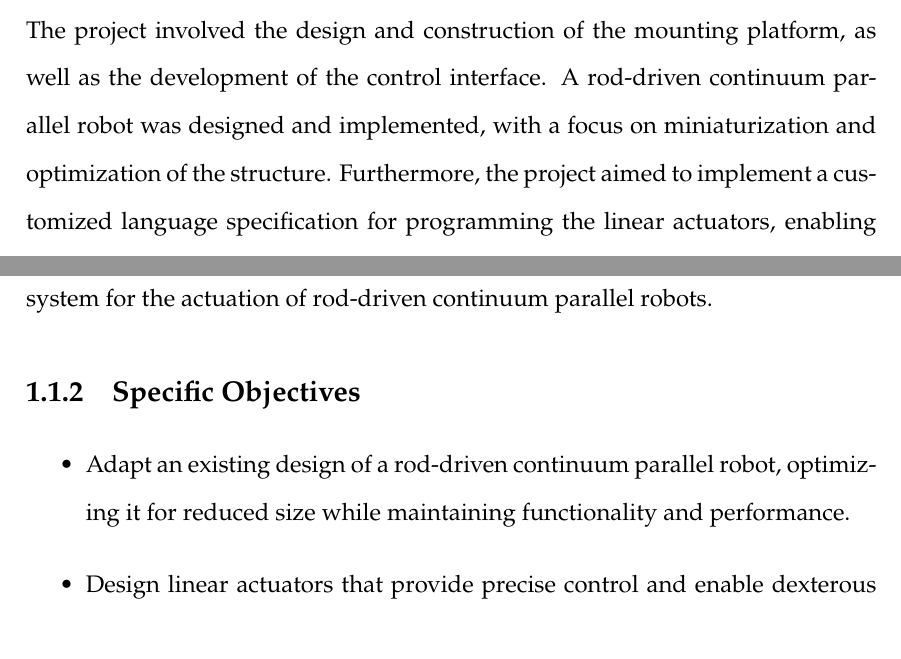
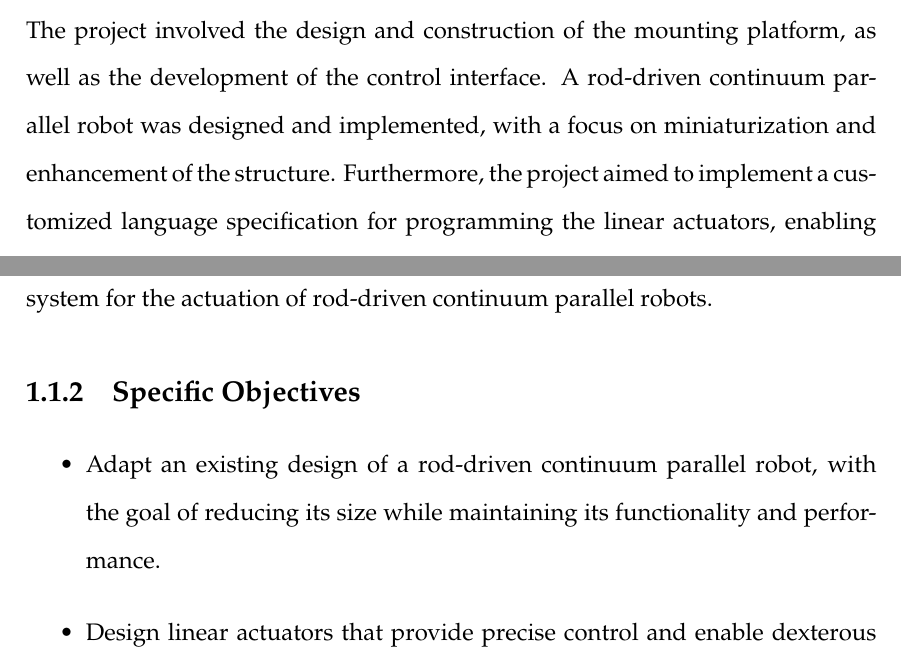
Before and after one commit to liconaj/Bachelor-Thesis-AlamProject, a LaTeX thesis (docs/main.tex, which reads docs/sections/abstract.tex, docs/sections/introduction.tex): two parts of pages 3 and 16 of 78, joined at a grey line, cut so that both start at the same text. Compiled offline with XeLaTeX.

Commit message:
Avoid use of word some words

```diff
--- a/docs/sections/abstract.tex
+++ b/docs/sections/abstract.tex
@@ -1 +1 @@
-\par This project aimed to design and implement a portable, modular, and scalable platform in conjunction with a control system tailored for rod-driven continuum parallel robots. The primary objective was to develop a versatile mounting solution that would facilitate efficient robot movement across diverse applications. The project involved the design and construction of the mounting platform, as well as the development of the control interface. A rod-driven continuum parallel robot was designed and implemented, with a focus on miniaturization and optimization of the structure. Furthermore, the project aimed to implement a customized language specification for programming the linear actuators, enabling tailored control and operational flexibility. Additionally, an application was developed to interface with the control system, utilizing the created protocol to ensure seamless communication and precise control.
+\par This project aimed to design and implement a portable, modular, and scalable platform in conjunction with a control system tailored for rod-driven continuum parallel robots. The primary objective was to develop a versatile mounting solution that would facilitate efficient robot movement across diverse applications. The project involved the design and construction of the mounting platform, as well as the development of the control interface. A rod-driven continuum parallel robot was designed and implemented, with a focus on miniaturization and enhancement of the structure. Furthermore, the project aimed to implement a customized language specification for programming the linear actuators, enabling tailored control and operational flexibility. Additionally, an application was developed to interface with the control system, utilizing the created protocol to ensure seamless communication and precise control.
--- a/docs/sections/introduction.tex
+++ b/docs/sections/introduction.tex
@@ -73,7 +73,7 @@ Design and develop a portable, modular, and scalable platform with a control sys
 
 \subsection{Specific Objectives}
 \begin{itemize}
-    \item Adapt an existing design of a rod-driven continuum parallel robot, optimizing it for reduced size while maintaining functionality and performance.
+    \item Adapt an existing design of a rod-driven continuum parallel robot, with the goal of reducing its size while maintaining its functionality and performance.
     \item Design linear actuators that provide precise control and enable dexterous movements, ensuring high accuracy and reliability.
     \item Fabricate all necessary components and assemble a fully functional physical prototype of the platform, adhering to the design specifications.
     \item Implement a customized language specification for programming the linear actuators, allowing for tailored control and flexibility in operations.
```
